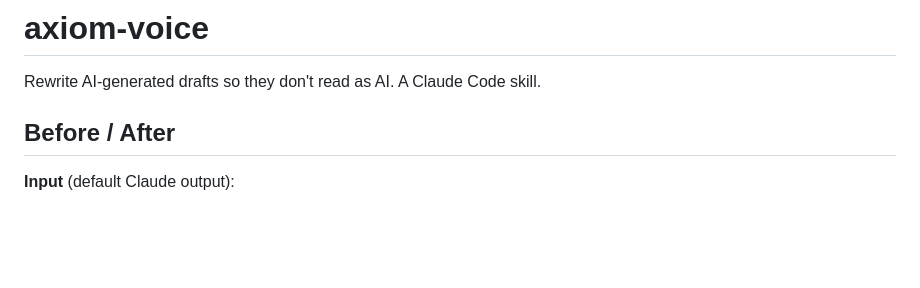
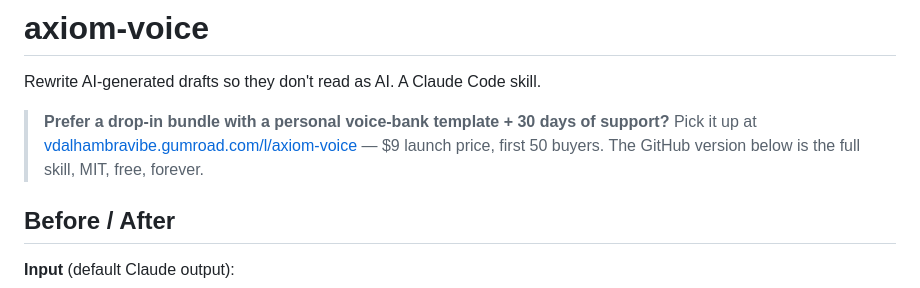
Before and after one commit to vdalhambra/axiom-voice, a Markdown page: README.md, the part around the change. GitHub-like rendering; blank space fills up the shorter version.

Commit message:
docs: add Gumroad bundle link to README top

```diff
--- a/README.md
+++ b/README.md
@@ -1,6 +1,8 @@
 # axiom-voice
 
 Rewrite AI-generated drafts so they don't read as AI. A Claude Code skill.
+
+> **Prefer a drop-in bundle with a personal voice-bank template + 30 days of support?** Pick it up at [vdalhambravibe.gumroad.com/l/axiom-voice](https://vdalhambravibe.gumroad.com/l/axiom-voice) — $9 launch price, first 50 buyers. The GitHub version below is the full skill, MIT, free, forever.
 
 ## Before / After
 
```
